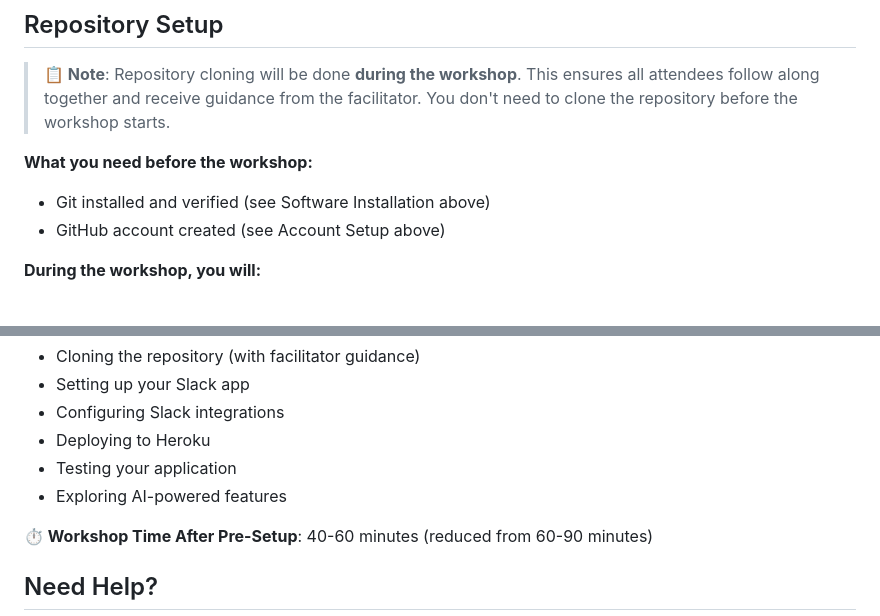
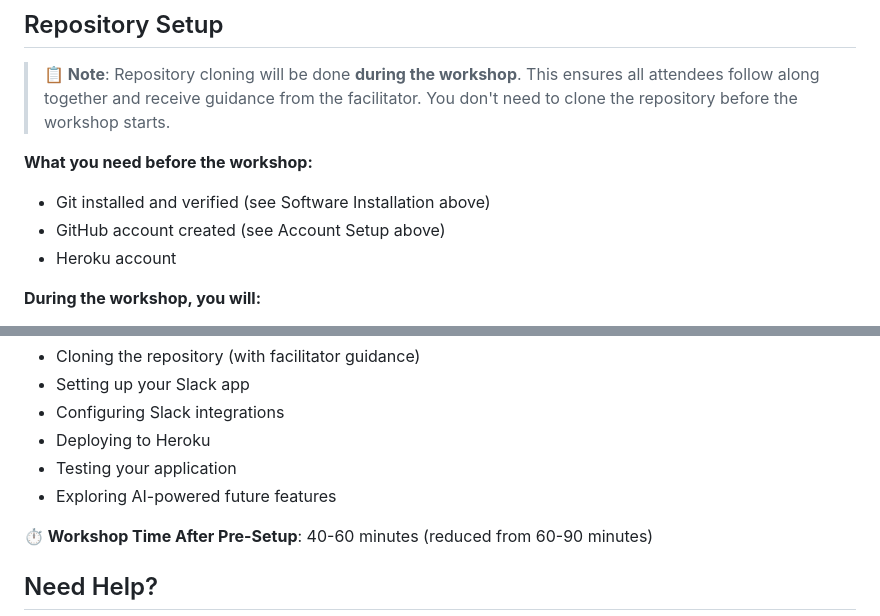
Before and after one commit to heroku-examples/slack-approval-app, a Markdown page: PRE_WORKSHOP_SETUP.md, 2 parts joined by grey strips. GitHub-like rendering.

```diff
--- a/PRE_WORKSHOP_SETUP.md
+++ b/PRE_WORKSHOP_SETUP.md
@@ -133,6 +133,7 @@ python3 --version
 **What you need before the workshop:**
 - Git installed and verified (see Software Installation above)
 - GitHub account created (see Account Setup above)
+- Heroku account
 
 **During the workshop, you will:**
 - Receive the repository URL from your facilitator
@@ -265,7 +266,7 @@ The workshop will cover:
 - Configuring Slack integrations
 - Deploying to Heroku
 - Testing your application
-- Exploring AI-powered features
+- Exploring AI-powered future features
 
 **⏱️ Workshop Time After Pre-Setup**: 40-60 minutes (reduced from 60-90 minutes)
 
```
Also changed, not shown: WORKSHOP_GUIDE.md (+4 -5 lines).
